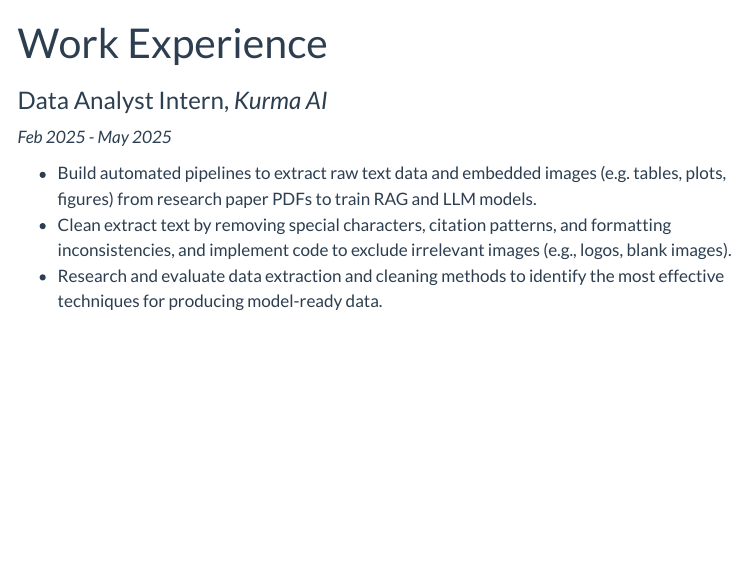
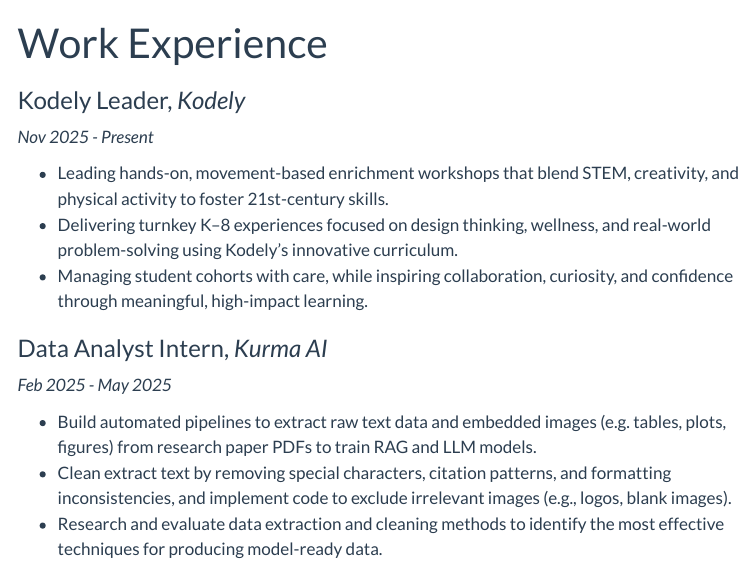
Before and after one commit to jade-y-liang/portfolio-website, a Quarto document (experience.qmd): the page in a window 1100 px wide, from its top. Rendered offline with R 4.5, knitr and Pandoc in place of Quarto, with nearby package versions; menus at the side of the page are left out.

Commit message:
Updated resume and website with Kodely

```diff
--- a/experience.qmd
+++ b/experience.qmd
@@ -4,6 +4,12 @@
 title-block-banner: true
 ---
 
+### Kodely Leader, *Kodely*
+*Nov 2025 - Present*
+
+* Leading hands-on, movement-based enrichment workshops that blend STEM, creativity, and physical activity to foster 21st-century skills.
+* Delivering turnkey K–8 experiences focused on design thinking, wellness, and real-world problem-solving using Kodely’s innovative curriculum.
+* Managing student cohorts with care, while inspiring collaboration, curiosity, and confidence through meaningful, high-impact learning.
 
 ### Data Analyst Intern, *Kurma AI*
 *Feb 2025 - May 2025*
```
Also changed, not shown: Resume.pdf, 2 other files.
